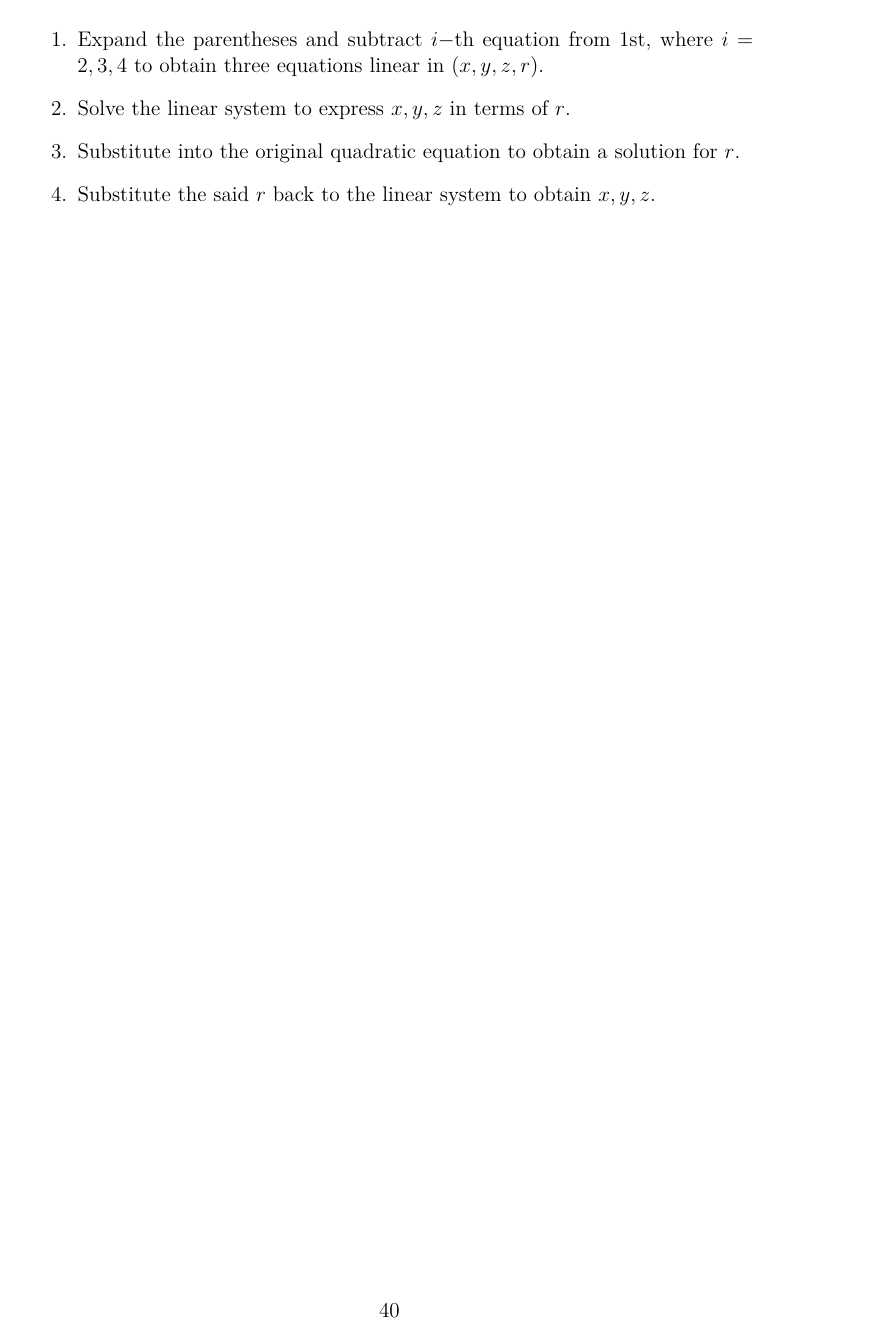
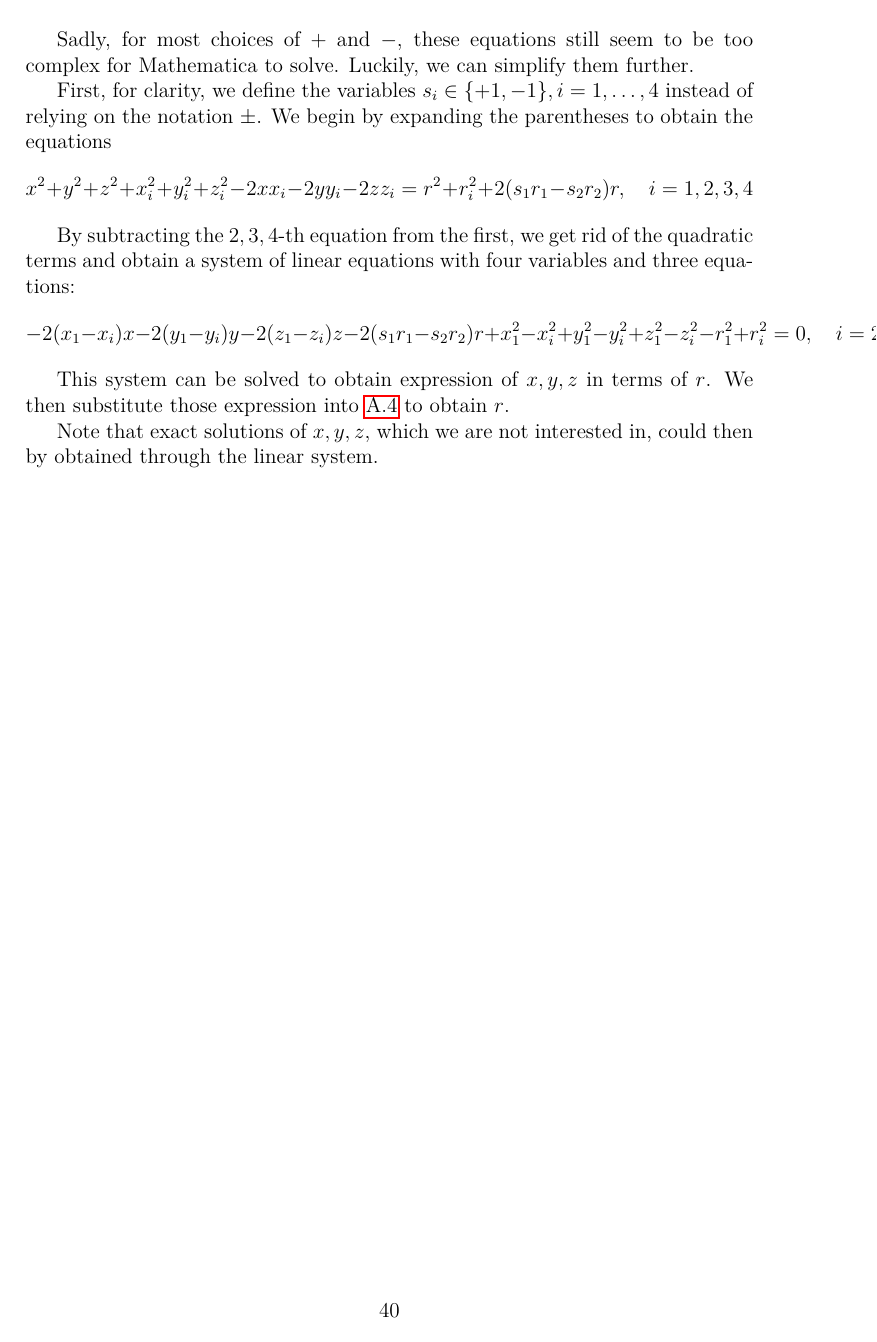
Before and after one commit to DahnJ/Thesis, a LaTeX thesis (thesis/en/thesis.tex, which reads thesis/en/appendix.tex): page 44 of 48. Compiled offline with pdfLaTeX.

```diff
--- a/thesis/en/appendix.tex
+++ b/thesis/en/appendix.tex
@@ -207,6 +206,11 @@
-\begin{enumerate}
-	\item Expand the parentheses and subtract $i-$th equation from 1st, where $i=2,3,4$ to obtain three equations linear in $(x,y,z,r)$.
-	\item Solve the linear system to express $x,y,z$ in terms of $r$.
-	\item Substitute into the original quadratic equation to obtain a solution for $r$.
-	\item Substitute the said $r$ back to the linear system to obtain $x,y,z$.
-\end{enumerate}
+Sadly, for most choices of $+$ and $-$, these equations still seem to be too complex for Mathematica to solve. Luckily, we can simplify them further.
+
+First, for clarity, we define the variables $s_i\in\{+1,-1\},i=1,\dots,4$ instead of relying on the notation $\pm$. We begin by expanding the parentheses to obtain the equations
+$$x^2+y^2+z^2 + x_i^2 + y_i^2 + z_i^2 - 2xx_i - 2yy_i - 2zz_i = r^2 + r_i^2 + 2(s_1 r_1 - s_2 r_2)r,\quad i=1,2,3,4$$
+
+By subtracting the $2,3,4$-th equation from the first, we get rid of the quadratic terms and obtain a system of linear equations with four variables and three equations:
+$$-2(x_1-x_i)x - 2(y_1-y_i)y -2 (z_1-z_i)z - 2(s_1r_1 - s_2r_2)r + x_1^2-x_i^2 + y_1^2-y_i^2 + z_1^2 - z_i^2 -r_1^2 + r_i^2 = 0, \quad i=2,3,4$$
+
+This system can be solved to obtain expression of $x,y,z$ in terms of $r$. We then substitute those expression into \ref{eq:Apollonius} to obtain $r$.
+
+Note that exact solutions of $x,y,z$, which we are not interested in, could then by obtained through the linear system.
```
Also changed, not shown: thesis/en/chap02.tex (+1 -1 lines), thesis/en/chap03.tex (+2 -0 lines), thesis/en/thesis.pdf, thesis/en/appendix.tex (9 more changed lines), 2 other files.
